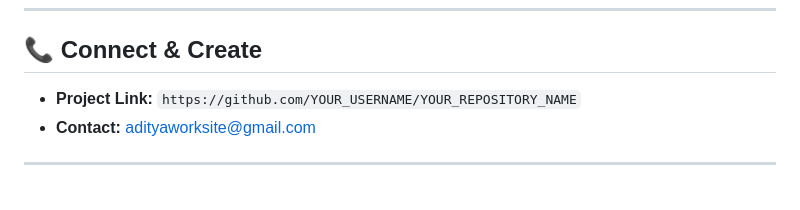
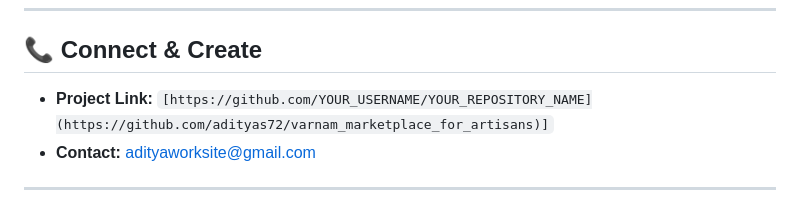
Before and after one commit to adityas72/varnam_marketplace_for_artisans, a Markdown page: README.md, the part around one of its changes. Rendered like a GitHub page.

```diff
--- a/README.md
+++ b/README.md
@@ -93,7 +93,7 @@ Distributed under the MIT License. See `LICENSE` for more information.
 
 ## 📞 Connect & Create
 
-* **Project Link:** `https://github.com/YOUR_USERNAME/YOUR_REPOSITORY_NAME`
+* **Project Link:** `[https://github.com/YOUR_USERNAME/YOUR_REPOSITORY_NAME](https://github.com/adityas72/varnam_marketplace_for_artisans)]`
 * **Contact:** adityaworksite@gmail.com
 
 ---
```
Also changed, not shown: other parts of README.md (+1 -1 lines).
